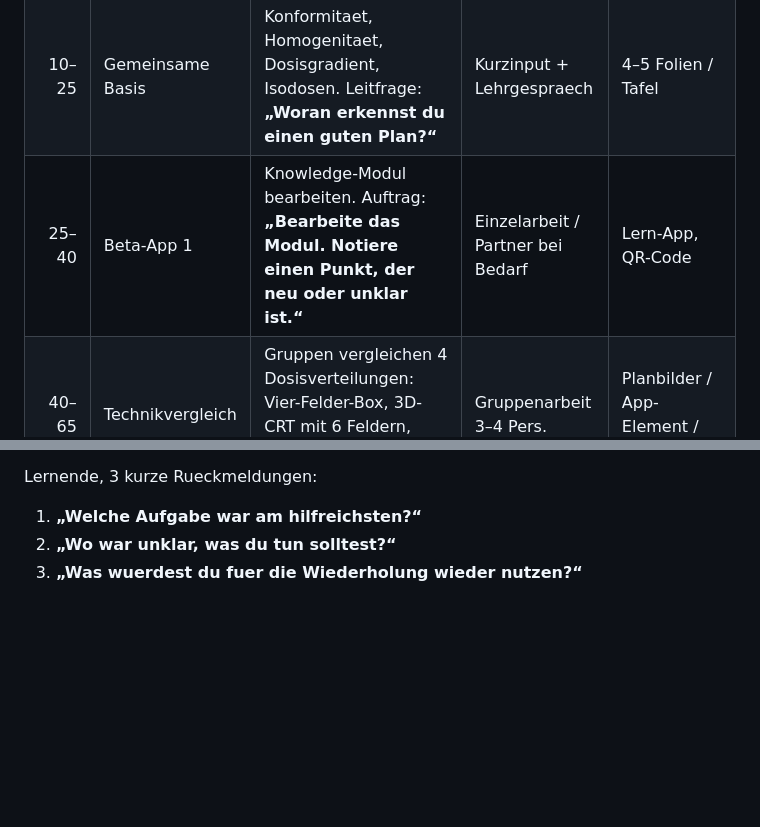
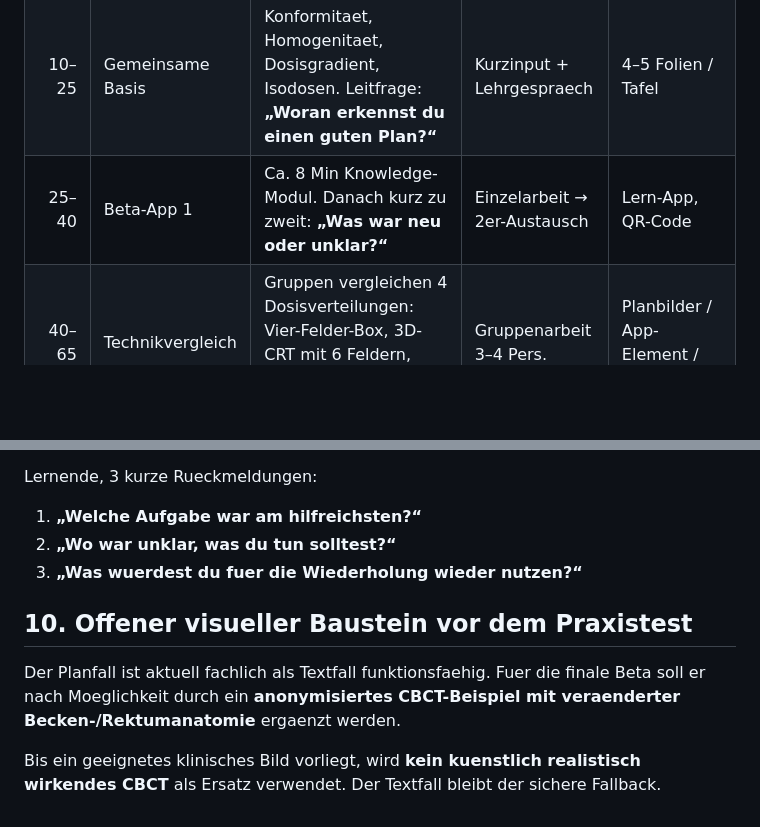
Before and after one commit to meese18-byte/mtr-rt-lernapp, a Markdown page: docs/UNTERRICHTSPLAN-DOSISVERTEILUNG-3LJ-BETA.md, 2 parts joined by grey strips. GitHub-like rendering; blank space fills up the shorter version.

Commit message:
docs: refine beta timing and note CBCT media gap

```diff
--- a/docs/UNTERRICHTSPLAN-DOSISVERTEILUNG-3LJ-BETA.md
+++ b/docs/UNTERRICHTSPLAN-DOSISVERTEILUNG-3LJ-BETA.md
@@ -54,7 +54,7 @@ Die Lernenden koennen am Ende der Einheit:
 |---:|---|---|---|---|
 | 0–10 | Einstieg | Vier unterschiedliche Dosisverteilungen zeigen. Frage: **„Was ist gleich? Was ist unterschiedlich?“** Noch keine Techniknamen verlangen. | Bildimpuls, Think-Pair-Share | Beamer, 4 Planbilder |
 | 10–25 | Gemeinsame Basis | Konformitaet, Homogenitaet, Dosisgradient, Isodosen. Leitfrage: **„Woran erkennst du einen guten Plan?“** | Kurzinput + Lehrgespraech | 4–5 Folien / Tafel |
-| 25–40 | Beta-App 1 | Knowledge-Modul bearbeiten. Auftrag: **„Bearbeite das Modul. Notiere einen Punkt, der neu oder unklar ist.“** | Einzelarbeit / Partner bei Bedarf | Lern-App, QR-Code |
+| 25–40 | Beta-App 1 | Ca. 8 Min Knowledge-Modul. Danach kurz zu zweit: **„Was war neu oder unklar?“** | Einzelarbeit → 2er-Austausch | Lern-App, QR-Code |
 | 40–65 | Technikvergleich | Gruppen vergleichen 4 Dosisverteilungen: Vier-Felder-Box, 3D-CRT mit 6 Feldern, IMRT Step-and-Shoot und VMAT. | Gruppenarbeit 3–4 Pers. | Planbilder / App-Element / Arbeitskarte |
 | 65–80 | Auswertung Technik | Ergebnisse vergleichen. Fokus: **„Woran habt ihr die Technik erkannt?“** Verbindung zu Konformitaet, Homogenitaet, Gradient. | Plenum, Teach-Back | Beamer / Tafel |
 | 80–95 | DVH verstehen | DVH als Zusammenfassung. Grundprinzip von Dosis- und Volumenkennwerten. Leitfrage: **„Was kann ich aus der Kurve lesen?“** | Kurzinput + gelenktes Fragen | DVH-Abbildung |
@@ -185,3 +185,11 @@ Lernende, 3 kurze Rueckmeldungen:
 1. **„Welche Aufgabe war am hilfreichsten?“**
 2. **„Wo war unklar, was du tun solltest?“**
 3. **„Was wuerdest du fuer die Wiederholung wieder nutzen?“**
+
+
+
+## 10. Offener visueller Baustein vor dem Praxistest
+
+Der Planfall ist aktuell fachlich als Textfall funktionsfaehig. Fuer die finale Beta soll er nach Moeglichkeit durch ein **anonymisiertes CBCT-Beispiel mit veraenderter Becken-/Rektumanatomie** ergaenzt werden.
+
+Bis ein geeignetes klinisches Bild vorliegt, wird **kein kuenstlich realistisch wirkendes CBCT** als Ersatz verwendet. Der Textfall bleibt der sichere Fallback.
```
